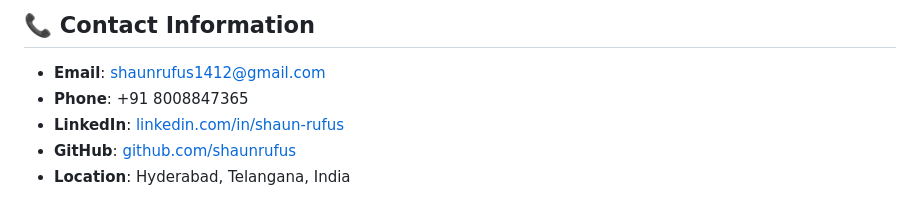
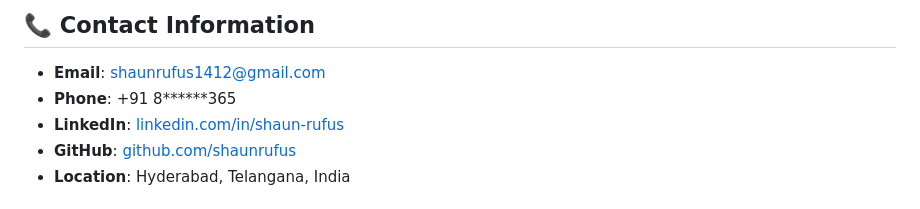
Before and after one commit to Shaunrufus/shaunkalurie-portfolio, a Markdown page: README.md, the part around the change. GitHub-like rendering.

```diff
--- a/README.md
+++ b/README.md
@@ -214,7 +214,7 @@ All versions are fully responsive:
 ## 📞 Contact Information
 
 - **Email**: shaunrufus1412@gmail.com
-- **Phone**: +91 8008847365
+- **Phone**: +91 8******365
 - **LinkedIn**: [linkedin.com/in/shaun-rufus](https://www.linkedin.com/in/shaun-rufus/)
 - **GitHub**: [github.com/shaunrufus](https://github.com/shaunrufus)
 - **Location**: Hyderabad, Telangana, India
```
